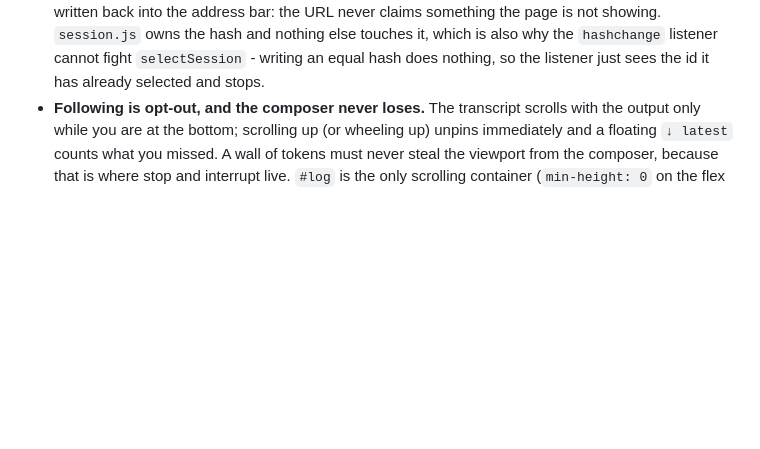
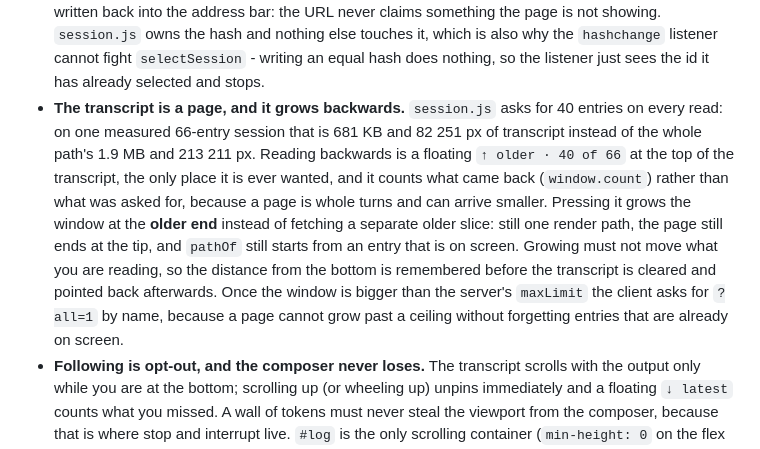
Before and after one commit to cs8425/bareloop, a Markdown page: docs/design.md, the part around the change. Rendered like a GitHub page; blank space fills up the shorter version.

Commit message:
chore: document the transcript as a page that grows backwards
design.md still described the transcript as the whole path. Since the paging
client landed it is 40 entries plus a chip: measured on a 66-entry session,
681 KB and 82 251 px instead of 1.9 MB and 213 211 px; reading backwards offered
where reading backwards happens; the label counting what came back rather than
what was asked for, because a page is whole turns and can arrive smaller; the
window growing at the older end so there stays one render path and the page
still ends at the tip; the distance from the bottom remembered across the
rebuild so prepending does not move what you are reading.

The ?all=1 branch is no longer a promise. A 296-entry session walked to the
start of its path issued one, and once the path had nothing older, another
press issued nothing at all.

```diff
--- a/docs/design.md
+++ b/docs/design.md
@@ -307,6 +307,16 @@ each of them was a bug first.
   address bar: the URL never claims something the page is not showing. `session.js` owns the hash and nothing
   else touches it, which is also why the `hashchange` listener cannot fight `selectSession` - writing an equal
   hash does nothing, so the listener just sees the id it has already selected and stops.
+- **The transcript is a page, and it grows backwards.** `session.js` asks for 40 entries on every read: on
+  one measured 66-entry session that is 681 KB and 82 251 px of transcript instead of the whole path's 1.9 MB
+  and 213 211 px. Reading backwards is a floating `↑ older · 40 of 66` at the top of the transcript, the only
+  place it is ever wanted, and it counts what came back (`window.count`) rather than what was asked for,
+  because a page is whole turns and can arrive smaller. Pressing it grows the window at the **older end**
+  instead of fetching a separate older slice: still one render path, the page still ends at the tip, and
+  `pathOf` still starts from an entry that is on screen. Growing must not move what you are reading, so the
+  distance from the bottom is remembered before the transcript is cleared and pointed back afterwards.
+  Once the window is bigger than the server's `maxLimit` the client asks for `?all=1` by name, because a page
+  cannot grow past a ceiling without forgetting entries that are already on screen.
 - **Following is opt-out, and the composer never loses.** The transcript scrolls with the output only
   while you are at the bottom; scrolling up (or wheeling up) unpins immediately and a floating
   `↓ latest` counts what you missed. A wall of tokens must never steal the viewport from the composer,
```
